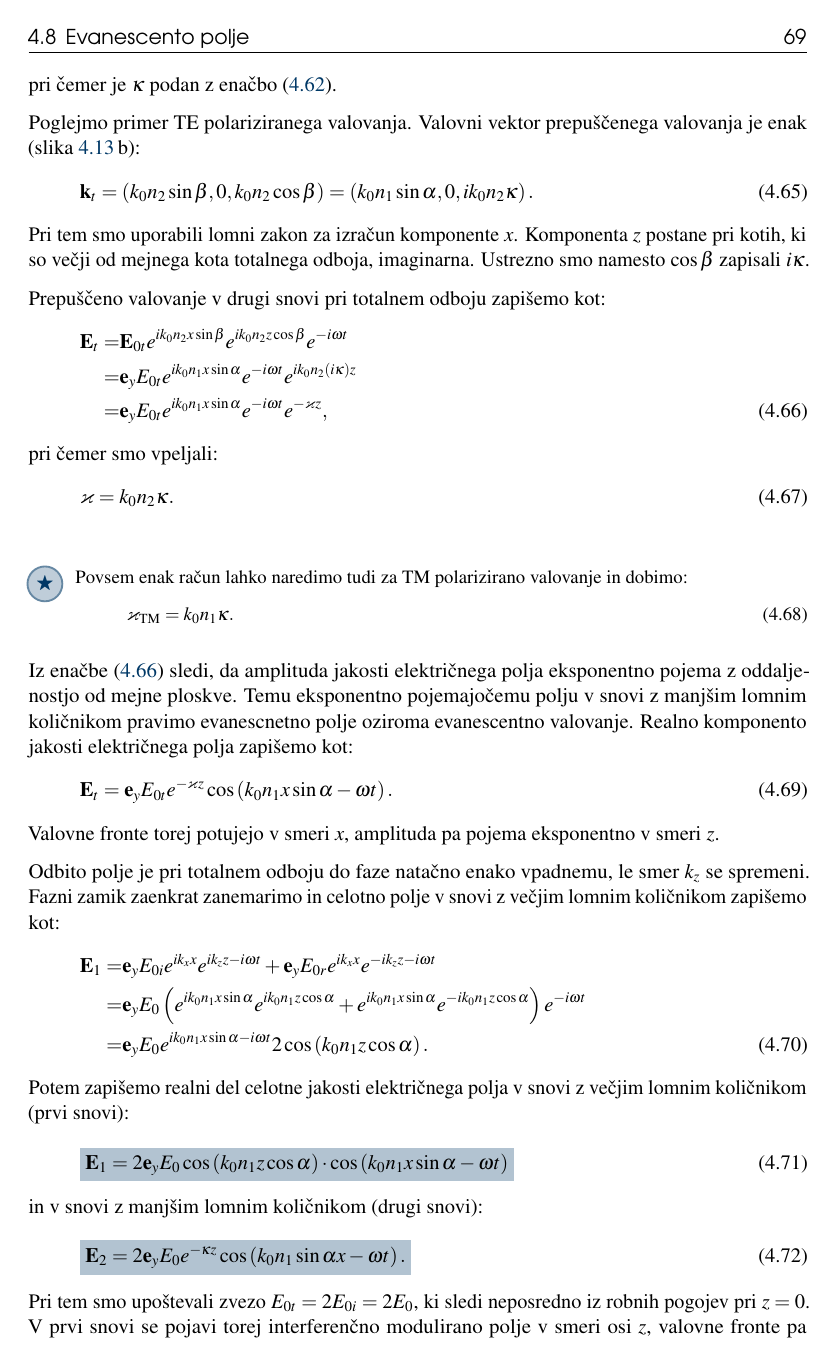
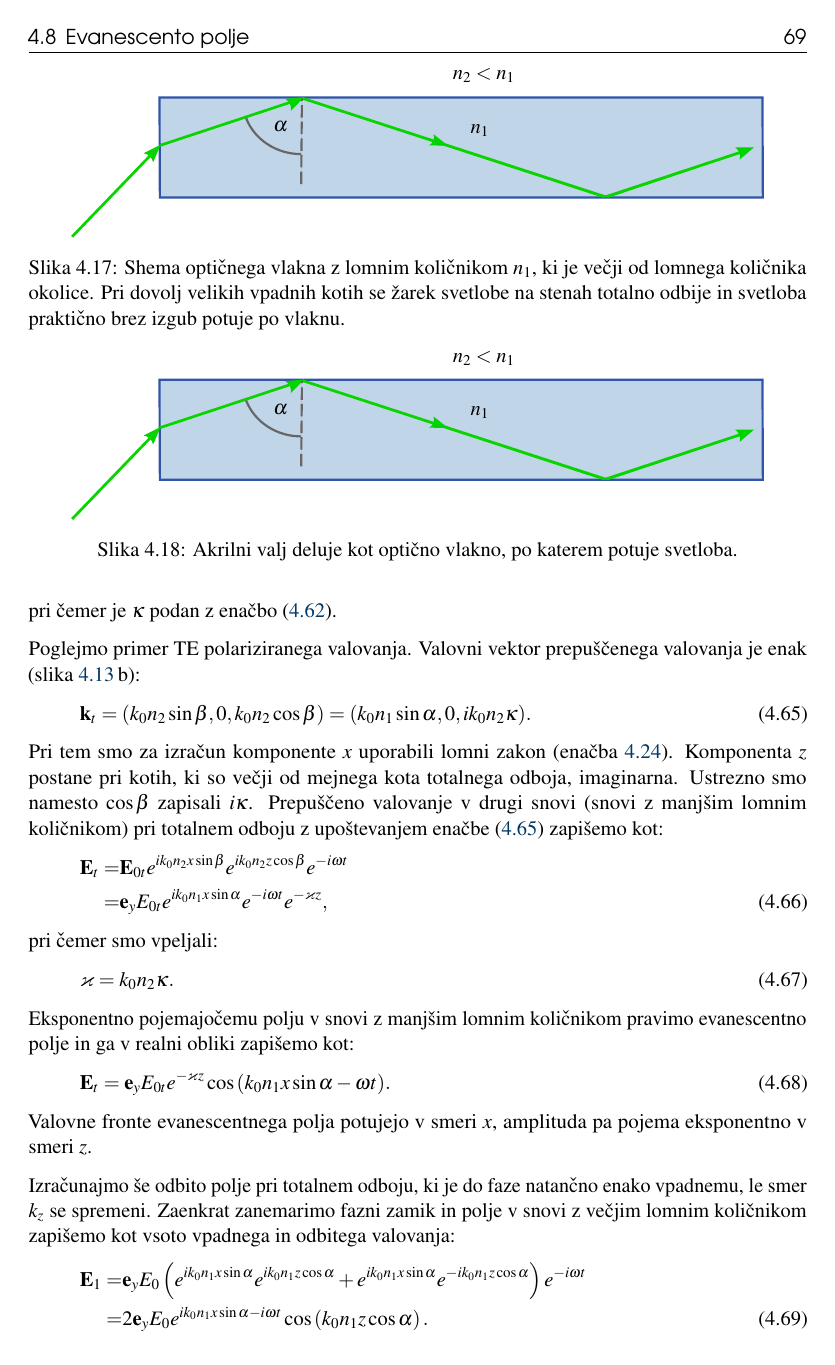
Before and after one commit to mojcavilfan/Optika, a LaTeX thesis (Optika.tex, which reads Chapter_04_LomOdboj.tex): page 69 of 103. Compiled offline with pdfLaTeX.

Commit message:
Cetrto evanescentno

```diff
--- a/Chapter_04_LomOdboj.tex
+++ b/Chapter_04_LomOdboj.tex
@@ -791,3 +791,18 @@ zaporednih totalnih odbojev namreč svetlobni žarek ostaja ujet v tanki plasti
 širi praktično brez izgub. Tako lahko na preprost način razložimo delovanje optičnih vlaken,
 po katerih svetloba potuje na zalo dolge razdalje. Optična vlakna so nepogrešljiva
 pri modernih telekomunikacijah.
+\begin{figure}[ht]
+\centering
+\def\svgwidth{130truemm}
+\input{slike/04_vlakno.pdf_tex}
+\caption{Shema optičnega vlakna z lomnim količnikom $n_1$, ki je večji od lomnega količnika
+okolice. Pri dovolj velikih vpadnih kotih se žarek svetlobe na stenah totalno odbije in svetloba
+praktično brez izgub potuje po vlaknu.}
+\label{fig:04_vlakno}
+\end{figure}
+
+\begin{figure}[ht]
+\centering
+\def\svgwidth{130truemm}
+\input{slike/04_vlakno.pdf_tex}
+\caption{Akrilni valj deluje kot optično vlakno, po katerem potuje svetloba.}
@@ -815,19 +831,17 @@ Poglejmo primer TE polariziranega valovanja. Valovni
 vektor prepuščenega valovanja je enak (slika~\ref{fig:04_totalni}\,b):
 \beq
 \mathbf{k}_t = \left( k_0 n_2 \sin \beta, 0, k_0 n_2 \cos \beta \right) =
-\left( k_0 n_1 \sin \alpha, 0, i k_0 n_2 \kappa \right).
+\left( k_0 n_1 \sin \alpha, 0, i k_0 n_2 \kappa \right)\!.
 \label{eq:04_62}
 \eeq
-Pri tem smo uporabili lomni zakon za izračun komponente $x$. Komponenta $z$
-postane pri kotih, ki so večji od mejnega kota totalnega odboja, imaginarna.
+Pri tem smo za izračun komponente $x$ uporabili lomni zakon (enačba~\ref{eq:04_18}).
+Komponenta $z$ postane pri kotih, ki so večji od mejnega kota totalnega odboja, imaginarna.
 Ustrezno smo namesto $\cos \beta$ zapisali $i\kappa$.
-
-Prepuščeno valovanje v drugi snovi pri totalnem odboju zapišemo kot:
+Prepuščeno valovanje v drugi snovi (snovi z manjšim lomnim količnikom)
+pri totalnem odboju z upoštevanjem enačbe~(\ref{eq:04_62}) zapišemo kot:
 \begin{align}
 \mathbf{E}_t =& \mathbf{E}_{0t} e^{i k_0 n_2 x \sin \beta }
  e^{i k_0 n_2 z\cos \beta} e^{-i \omega t} \nonumber\\
- =& \mathbf{e}_{y} E_{0t}  e^{i k_0 n_1 x\sin \alpha }
- e^{-i \omega t} e^{i k_0 n_2 (i\kappa) z} \nonumber\\
  =& \mathbf{e}_{y} E_{0t}  e^{i k_0 n_1 x\sin \alpha}
  e^{-i \omega t} e^{- \varkappa z},
  \label{eq:04_63}
@@ -837,41 +851,30 @@ pri čemer smo vpeljali:
 \varkappa = k_0 n_2 \kappa.
 \label{eq:kappatot}
 \eeq
-\begin{remark}
-Povsem enak račun lahko naredimo tudi za TM polarizirano valovanje in dobimo:
-\beq
-\varkappa_\mathrm{TM} = k_0 n_1 \kappa.
-\label{eq:kappatotTM}
-\eeq
-\end{remark}
-
-Iz enačbe~(\ref{eq:04_63}) sledi, da amplituda jakosti električnega polja
-eksponentno pojema z oddaljenostjo od mejne ploskve. Temu eksponentno pojemajočemu
-polju v snovi z manjšim lomnim količnikom pravimo evanescnetno polje
-oziroma evanescentno valovanje. Realno komponento jakosti električnega polja
-zapišemo kot:
+Eksponentno pojemajočemu polju v snovi z manjšim
+lomnim količnikom pravimo evanescentno polje in ga v realni obliki zapišemo kot:
 \beq
 \mathbf{E}_t = \mathbf{e}_{y} E_{0t} e^{- \varkappa z}
-\cos \left( k_0 n_1 x\sin \alpha -\omega t\right).
+\cos \left( k_0 n_1 x\sin \alpha -\omega t\right)\!.
 \label{eq:04_64}
 \eeq
-Valovne fronte torej potujejo v smeri $x$, amplituda pa pojema
-eksponentno v smeri $z$.
+Valovne fronte evanescentnega polja potujejo v smeri $x$,
+amplituda pa pojema eksponentno v smeri $z$.
 
-Odbito polje je pri totalnem odboju do faze natačno enako vpadnemu, le smer $k_z$ se spremeni.
-Fazni zamik zaenkrat zanemarimo in celotno polje v snovi z večjim lomnim količnikom zapišemo kot:
+Izračunajmo še odbito polje pri totalnem odboju, ki je  do faze natančno
+enako vpadnemu, le smer $k_z$ se spremeni. Zaenkrat zanemarimo fazni zamik
+in polje v snovi z večjim lomnim količnikom zapišemo kot vsoto vpadnega
+in odbitega valovanja:
 \begin{align}
-\mathbf{E}_1 =& \mathbf{e}_{y} E_{0i} e^{ik_x x}e^{ik_z z -i \omega t} +
-\mathbf{e}_{y} E_{0r} e^{ik_x x}e^{-ik_z z -i \omega t} \nonumber\\
-=& \mathbf{e}_{y} E_{0} \left(
+\mathbf{E}_1 =& \mathbf{e}_{y} E_{0} \left(
 e^{ik_0n_1x\sin \alpha}e^{ik_0n_1z\cos \alpha}+
 e^{ik_0n_1x\sin \alpha}e^{-ik_0n_1z\cos \alpha }\right) e^{-i \omega t} \nonumber\\
-=& \mathbf{e}_{y} E_{0} e^{ik_0n_1x\sin \alpha -i\omega t} 2
+=& 2\mathbf{e}_{y} E_{0} e^{ik_0n_1x\sin \alpha -i\omega t}
 \cos \left(k_0 n_1z\cos \alpha \right).
  \label{eq:04_65}
 \end{align}
-Potem zapišemo realni del celotne jakosti električnega polja v snovi z večjim lomnim
-količnikom (prvi snovi):
+Realni del celotne jakosti električnega polja v snovi z večjim lomnim
+količnikom (prvi snovi) je:
 \boxeq{eq:ev1}{
 \mathbf{E}_1 = 2 \mathbf{e}_{y} E_{0}
 \cos \left(k_0 n_1z\cos \alpha\right)\cdot
```
Also changed, not shown: 04_Odboj.jpg, slike/04_evanescentno.jpg (added), slike/04_vlakno.pdf (added), slike/04_vlakno.pdf_tex (added), slike/04_vlakno.svg (added), Chapter_04_LomOdboj.tex (22 more changed lines).
